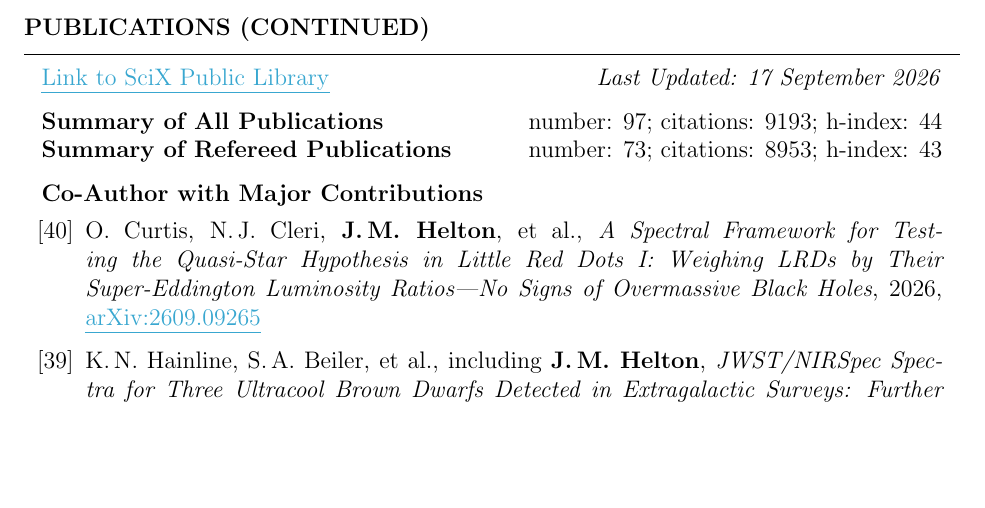
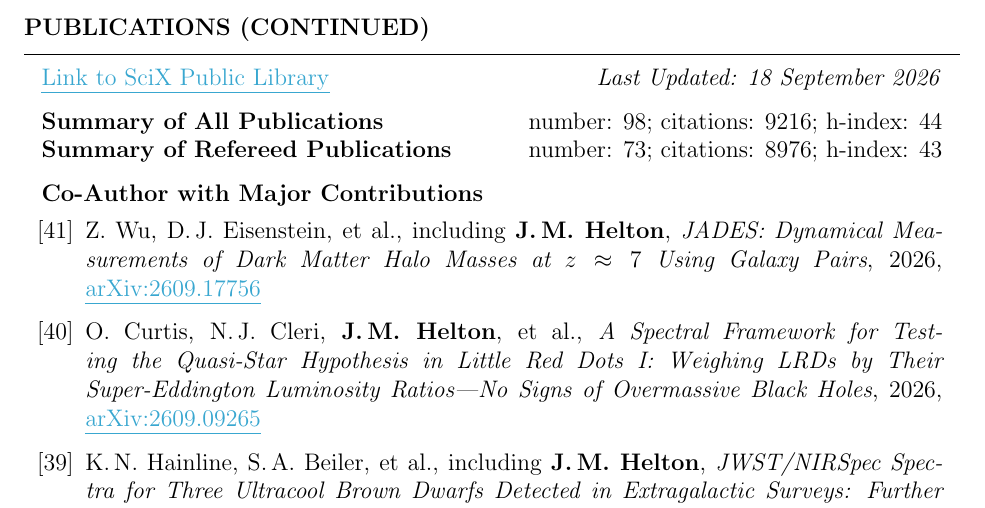
Before and after one commit to jakobhelton/jakobhelton.github.io, a LaTeX CV (assets/cv/JMH_CV.tex): part of page 6 of 12, cut so that both start at the same text, the shorter picture padded with empty space. Compiled offline with pdfLaTeX.

Commit message:
chore: daily data update [2026-09-18]

```diff
--- a/assets/cv/JMH_CV.tex
+++ b/assets/cv/JMH_CV.tex
@@ -360,15 +360,17 @@ Prof. Marcia Rieke \hfill The University of Arizona \hfill \ \ \ \ \ \ \ \,\, \h
 
 \begin{rSection}{Publications (Continued)}
 
-\href{https://scixplorer.org/public-libraries/57nm1ouuTMusp62fvjiXYg}{\ul{Link to SciX Public Library}} \hfill \textit{Last Updated: 17 September 2026}
+\href{https://scixplorer.org/public-libraries/57nm1ouuTMusp62fvjiXYg}{\ul{Link to SciX Public Library}} \hfill \textit{Last Updated: 18 September 2026}
 
-\textbf{Summary of All Publications} \hfill number: $97$; citations: $9193$; h-index: $44$ \\
-\textbf{Summary of Refereed Publications} \hfill number: $73$; citations: $8953$; h-index: $43$
+\textbf{Summary of All Publications} \hfill number: $98$; citations: $9216$; h-index: $44$ \\
+\textbf{Summary of Refereed Publications} \hfill number: $73$; citations: $8976$; h-index: $43$
 
 %	CO-AUTHOR WITH MAJOR CONTRIBUTIONS PUBLICATIONS SECTION
 
 \begin{rSubsection}{Co-Author with Major Contributions}{}{}{}
 \begin{etaremune}
+
+    \item Z.~Wu, D.\,J.~Eisenstein, et~al., including \textbf{J.\,M.~Helton}, \textit{JADES: Dynamical Measurements of Dark Matter Halo Masses at $z \approx 7$ Using Galaxy Pairs}, 2026, \href{https://www.scixplorer.org/abs/2026arXiv260917756W/abstract}{\ul{arXiv:2609.17756}}
 
     \item O.~Curtis, N.\,J.~Cleri, \textbf{J.\,M.~Helton}, et~al., \textit{A Spectral Framework for Testing the Quasi-Star Hypothesis in Little Red Dots I: Weighing LRDs by Their Super-Eddington Luminosity Ratios---No Signs of Overmassive Black Holes}, 2026, \href{https://www.scixplorer.org/abs/2026arXiv260909265C/abstract}{\ul{arXiv:2609.09265}}
 
```
Also changed, not shown: assets/images/hero_0.jpg, assets/cv/JMH_CV.tex (6 more changed lines), 2 other files.
